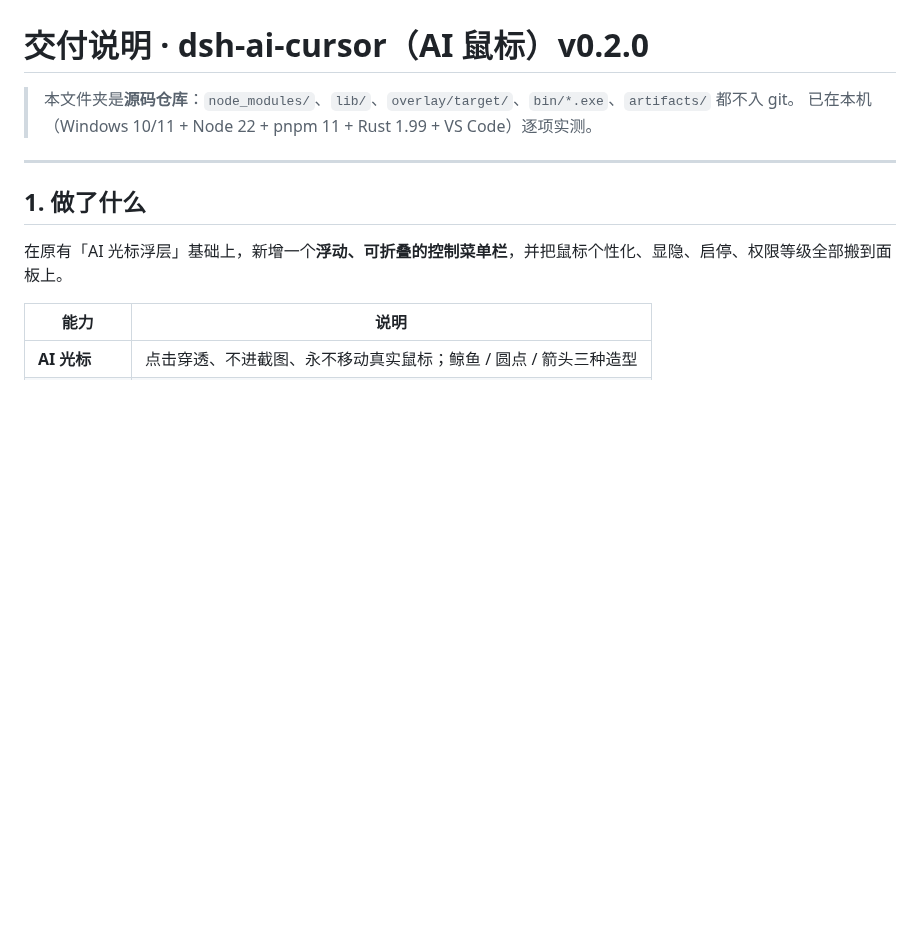
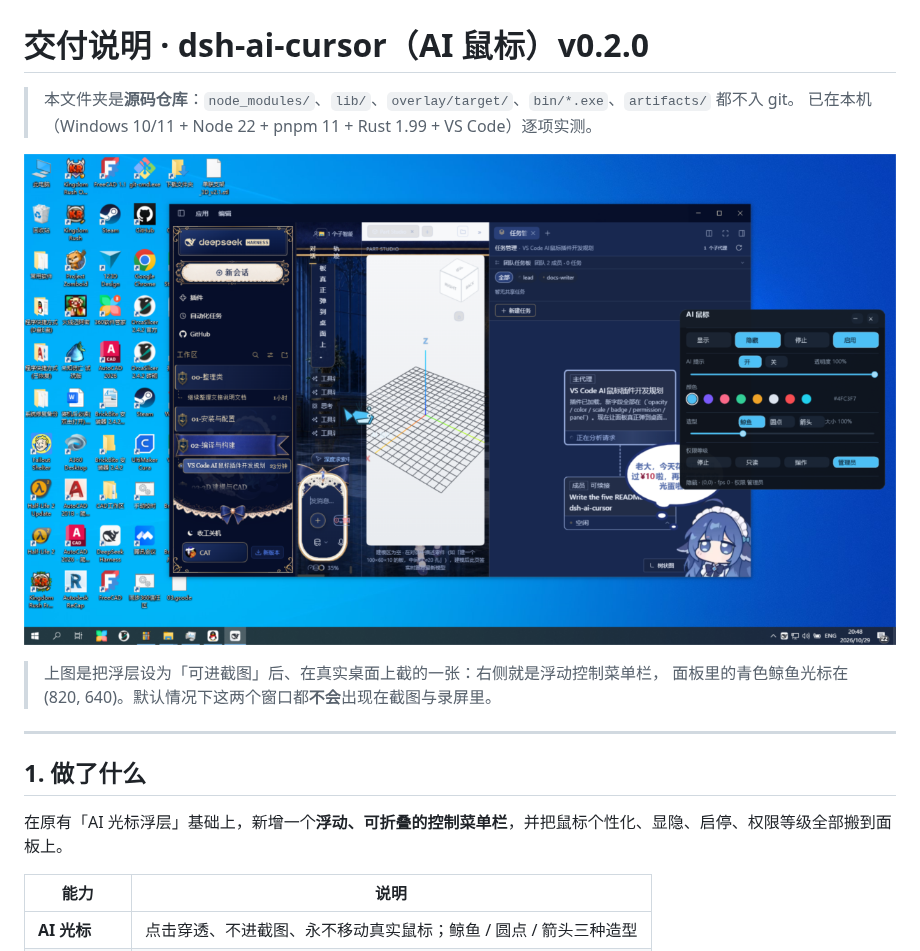
Before and after one commit to CAT0998/dsh-ai-cursor, a Markdown page: 交付说明.md, the part around one of its changes. Drawn GitHub-style; pictures changed too: docs/panel-on-desktop.png (added); blank space fills up the shorter version.

```diff
--- a/交付说明.md
+++ b/交付说明.md
@@ -2,6 +2,11 @@
 
 > 本文件夹是**源码仓库**：`node_modules/`、`lib/`、`overlay/target/`、`bin/*.exe`、`artifacts/` 都不入 git。
 > 已在本机（Windows 10/11 + Node 22 + pnpm 11 + Rust 1.99 + VS Code）逐项实测。
+
+![AI 鼠标的浮动控制面板在真实桌面上的样子](docs/panel-on-desktop.png)
+
+> 上图是把浮层设为「可进截图」后、在真实桌面上截的一张：右侧就是浮动控制菜单栏，
+> 面板里的青色鲸鱼光标在 (820, 640)。默认情况下这两个窗口都**不会**出现在截图与录屏里。
 
 ---
 
```
Also changed, not shown: other parts of 交付说明.md (+52 -11 lines), 1 other file.
